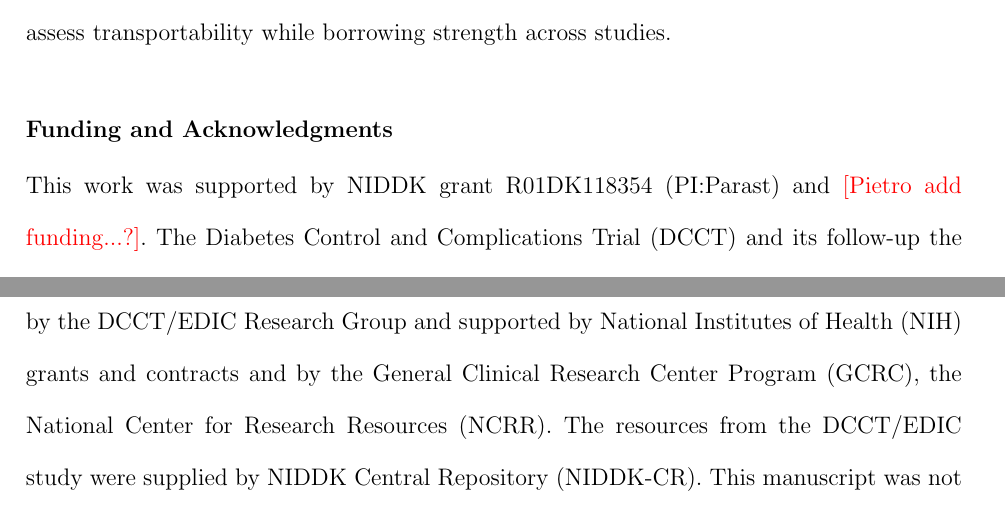
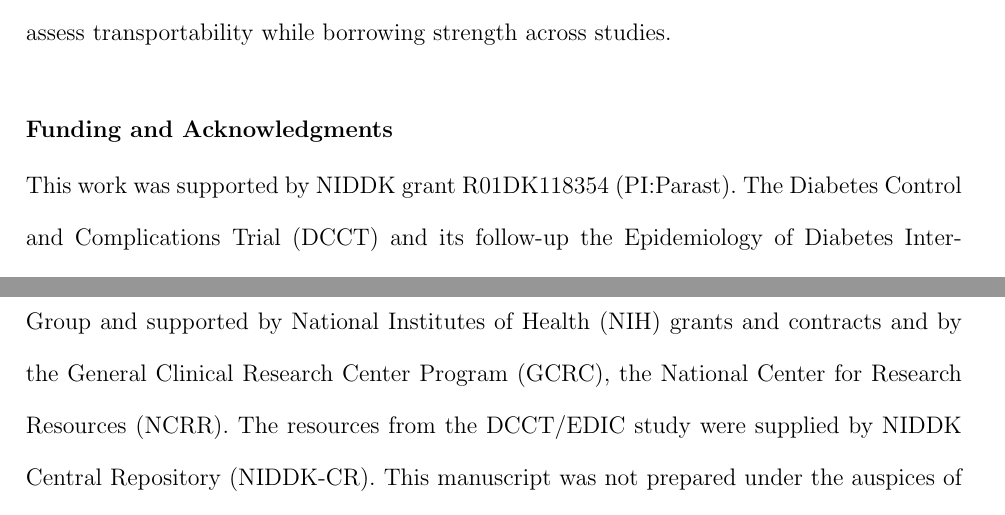
Before and after one commit to PietroCarlotti/BSET, a LaTeX document (manuscript/BSET.tex): two parts of pages 22 and 23 of 33, joined at a grey line, cut so that both start at the same text. Compiled offline with pdfLaTeX; a LaTeX package or settings file that is missing is left out.

Commit message:
removed funding comment from conclusion

```diff
--- a/manuscript/BSET.tex
+++ b/manuscript/BSET.tex
@@ -601,7 +601,7 @@ To further mitigate the risk of model misspecification, future work could extend
 A further limitation, shared with most single-trial surrogate evaluation methods, concerns transportability to future studies. The conclusion that $S$ is a valid surrogate for $Y$ is inherently tied to the trial's specific population and data-generating mechanism, and there is no guarantee that the same surrogacy relationship holds in future studies with different patient populations, covariate distributions, or treatment regimes. This concern partly motivated the development of meta-analytic approaches to surrogate evaluation \citep{buyse1998criteria,burzykowski2005evaluation}, which pool evidence across multiple trials to assess surrogacy more robustly across contexts. A natural and promising direction for future work is to extend BSET to a hierarchical Bayesian framework, enabling the joint modeling of surrogate-outcome relationships across multiple trials and providing a principled way to assess transportability while borrowing strength across studies.
 
 \section*{Funding and Acknowledgments}
-This work was supported by NIDDK grant R01DK118354 (PI:Parast) and \textcolor{red}{[Pietro add funding...?]}. The Diabetes Control and Complications Trial (DCCT) and its follow-up the Epidemiology of Diabetes Interventions and Complications (EDIC) study were conducted by the DCCT/EDIC Research Group and supported by National Institutes of Health (NIH) grants and contracts and by the General Clinical Research Center Program (GCRC), the National Center for Research Resources (NCRR). The resources from the DCCT/EDIC study were supplied by NIDDK Central Repository (NIDDK-CR). This manuscript was not prepared under the auspices of the DCCT/EDIC study and does not represent analyses or conclusions of the DCCT/EDIC study group, NIDDK-CR, or NIH.
+This work was supported by NIDDK grant R01DK118354 (PI:Parast). The Diabetes Control and Complications Trial (DCCT) and its follow-up the Epidemiology of Diabetes Interventions and Complications (EDIC) study were conducted by the DCCT/EDIC Research Group and supported by National Institutes of Health (NIH) grants and contracts and by the General Clinical Research Center Program (GCRC), the National Center for Research Resources (NCRR). The resources from the DCCT/EDIC study were supplied by NIDDK Central Repository (NIDDK-CR). This manuscript was not prepared under the auspices of the DCCT/EDIC study and does not represent analyses or conclusions of the DCCT/EDIC study group, NIDDK-CR, or NIH.
 
 \section*{Data Availability}
 The DCCT data were obtained from the NIDDK Central Repository (NIDDK-CR) and are available to researchers upon request to NIDDK-CR. The \texttt{BSET} R package and reproduction code are at \url{https://github.com/PietroCarlotti/BSET}.
```
Also changed, not shown: manuscript/BSET.pdf, 3 other files.
